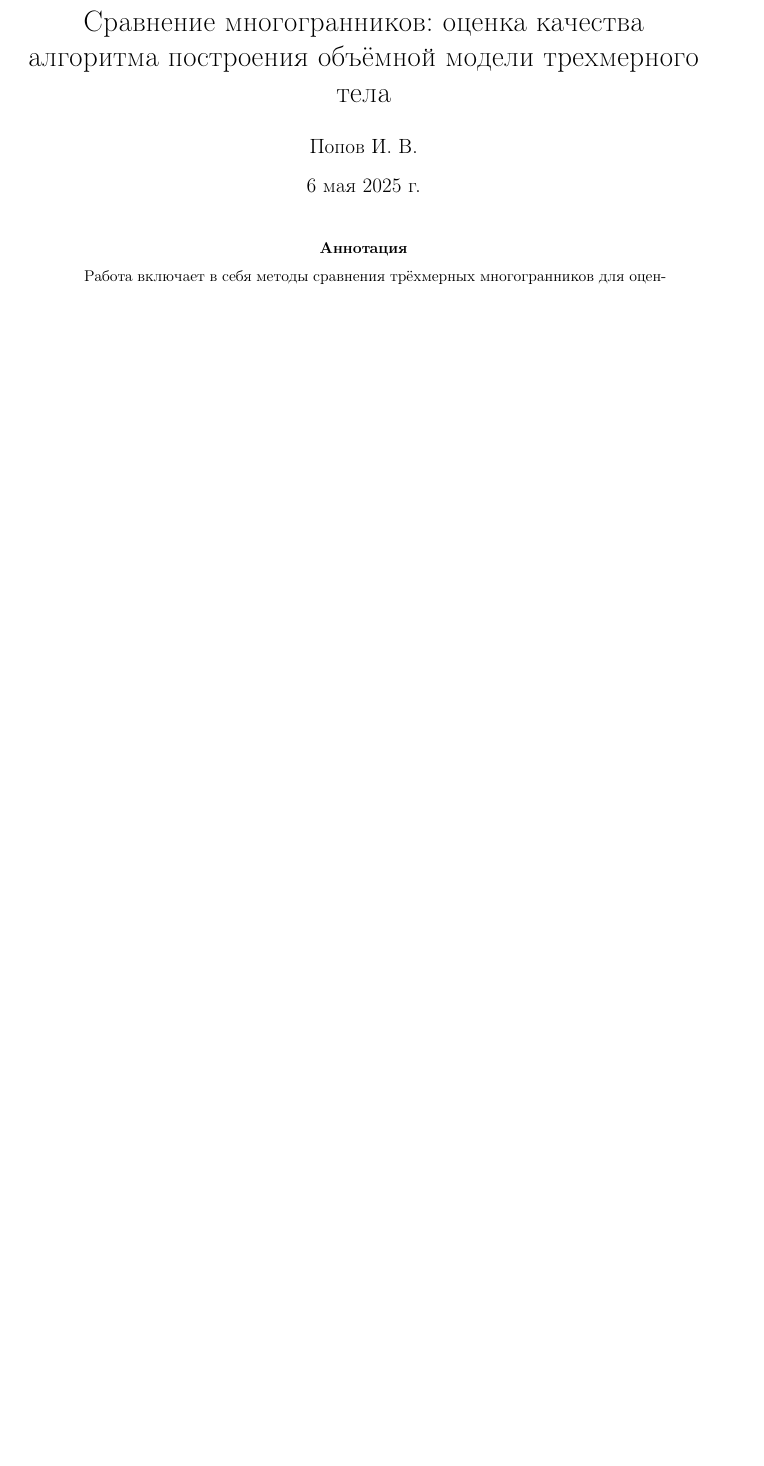
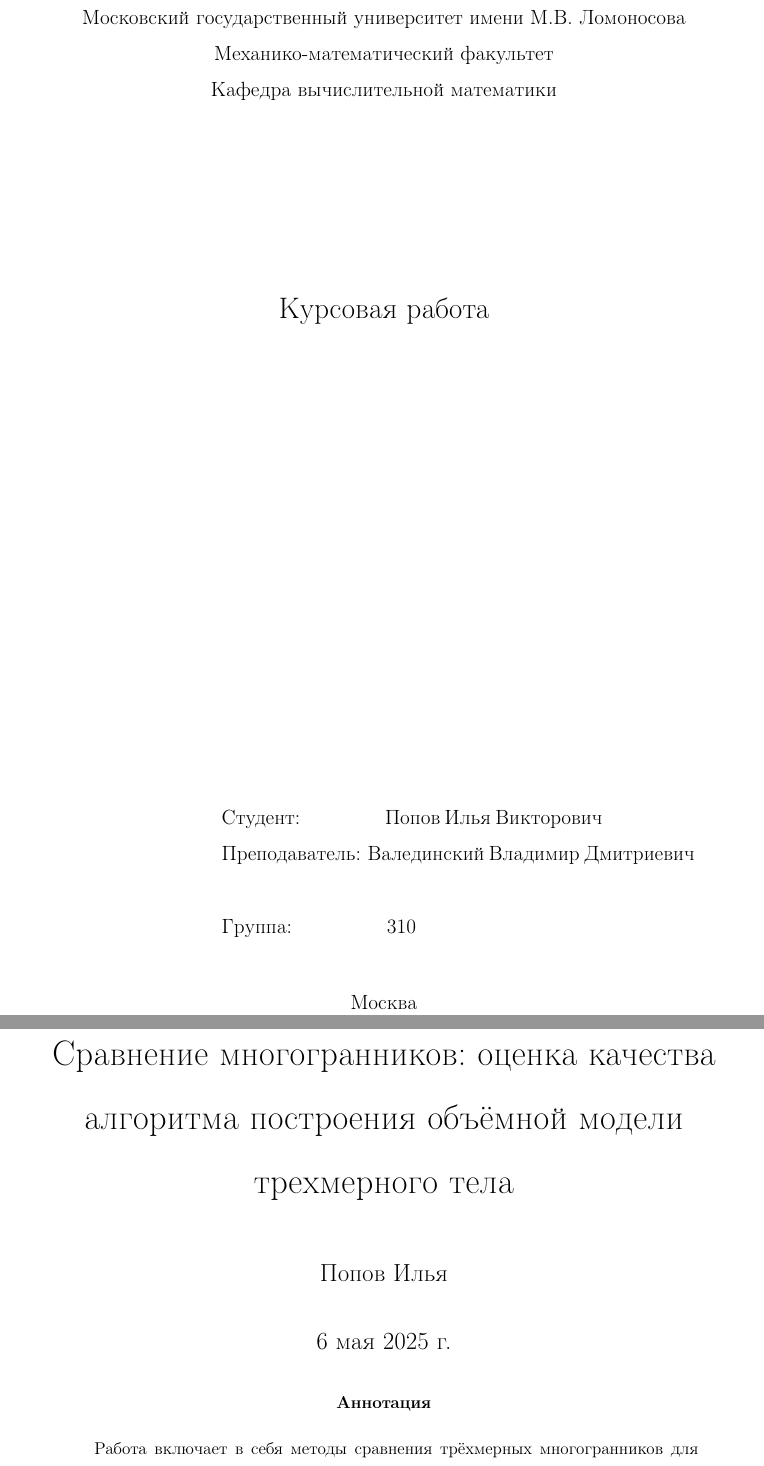
Before and after one commit to mephistopheles-ilya/diamond_problem-, a LaTeX paper (course_work/main.tex): part of page 1 of 6 before the commit and two parts of pages 1 and 2 of 8 after it, the two joined at a grey line, cut at the place of the change, the shorter picture padded with empty space. Compiled offline with pdfLaTeX.

Commit message:
added tittle page to cource work

```diff
--- a/course_work/main.tex
+++ b/course_work/main.tex
@@ -16,8 +32,50 @@
+\begin{document}
+
+\begin{titlepage}
+    \newpage
+    \begin{center}
+        Московский государственный университет имени M.В. Ломоносова
+        Механико-математический факультет\\
+        Кафедра вычислительной математики \\
+    \end{center}
+
+    \vspace{8em}
+
+    \begin{center}
+        \Large Курсовая работа \\
+    \end{center}
+
+    \vspace{2em}
+
+    \begin{center}
+        \textsc{\textbf{}}
+    \end{center}
+
+    \vspace{20em}
+
+    \newbox{\lbox}
+    \newlength{\maxl}
+    \setlength{\maxl}{\wd\lbox}
+    \hfill\parbox{13cm}{
+        \hspace*{5cm}\hspace*{-5cm}Студент: \qquad\qquad\hbox to \maxl{Попов Илья Викторович\hfill}\\
+        \hspace*{5cm}\hspace*{-5cm}Преподаватель: \hbox to \maxl{Валединский Владимир Дмитриевич}\\
+        \\
+        \hspace*{5cm}\hspace*{-5cm}Группа:\qquad\qquad $\;\:$ \hbox to\maxl{310}\\
+    }
+
+    \vspace{\fill}
+
+    \begin{center}
+        Москва \\2025
+    \end{center}
+
+\end{titlepage}
+\newpage
+
+
 \title{Сравнение многогранников: оценка качества алгоритма построения объёмной модели трехмерного тела}
-\author{Попов И. В.}
 \date{\today}
 
-\begin{document}
 
 \maketitle
 
```
Also changed, not shown: course_work/main.tex (29 more changed lines).
